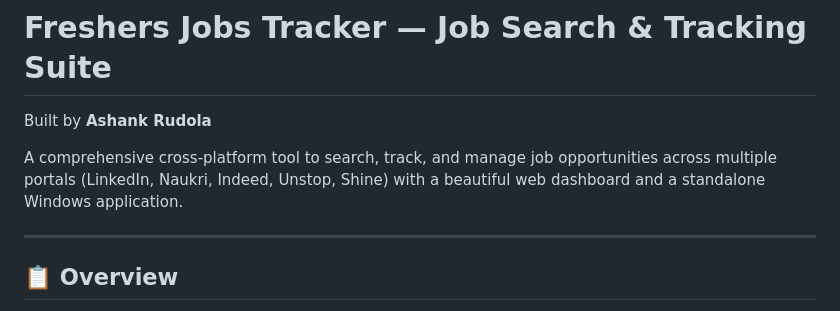
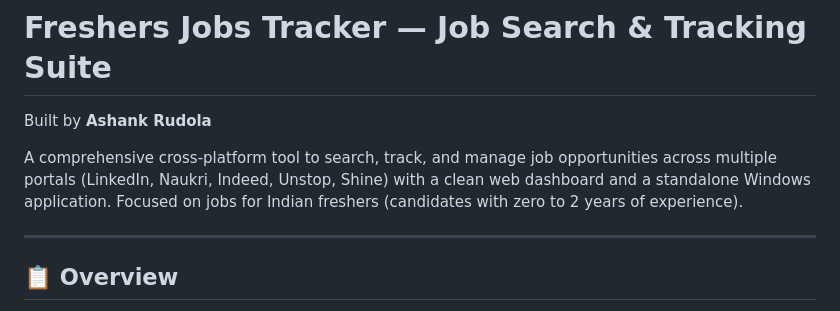
Before and after one commit to AshankRudola/freshersjobstracker, a Markdown page: README.md, the part around the change. Drawn GitHub-style.

```diff
--- a/README.md
+++ b/README.md
@@ -2,7 +2,7 @@
 
 Built by **Ashank Rudola**
 
-A comprehensive cross-platform tool to search, track, and manage job opportunities across multiple portals (LinkedIn, Naukri, Indeed, Unstop, Shine) with a beautiful web dashboard and a standalone Windows application.
+A comprehensive cross-platform tool to search, track, and manage job opportunities across multiple portals (LinkedIn, Naukri, Indeed, Unstop, Shine) with a clean web dashboard and a standalone Windows application. Focused on jobs for Indian freshers (candidates with zero to 2 years of experience).
 
 ---
 
```
